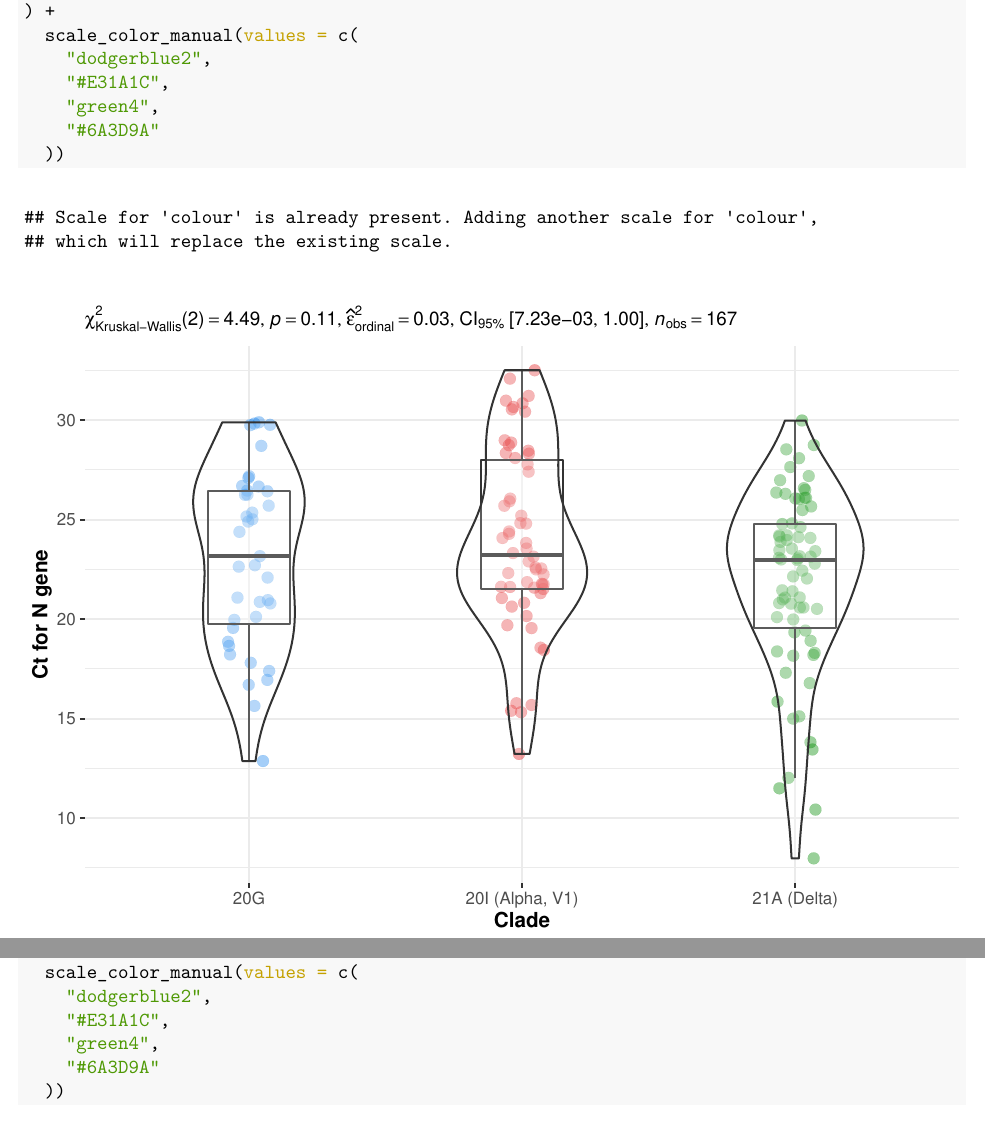
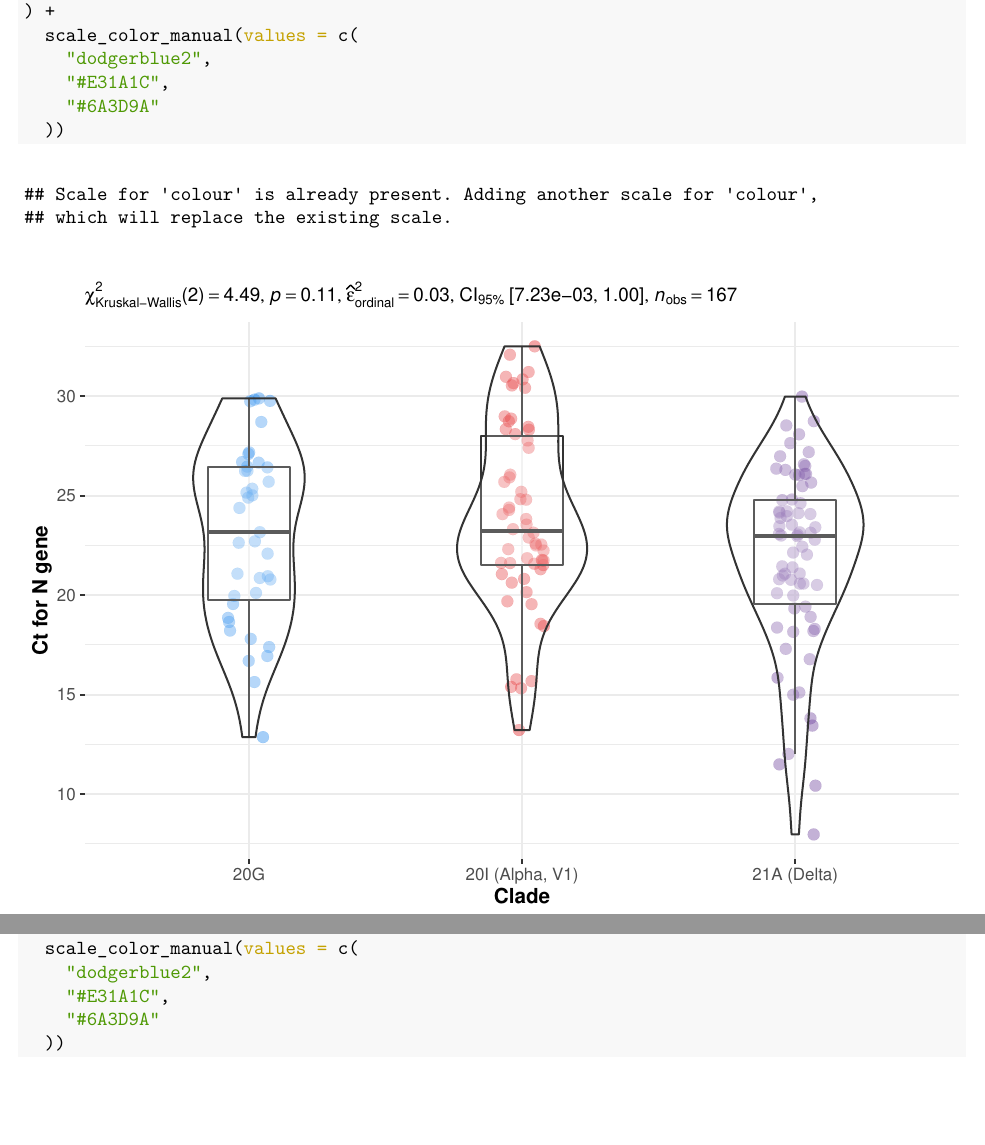
Before and after one commit to CUGBF/SARS-CoV-2_Ct-vs-Clade, an R Markdown document (Statistical_analysis_Ct_delta_gamma_alpha.Rmd): two parts of pages 86 and 90 of 91, joined at a grey line, cut so that both start at the same text, the shorter picture padded with empty space. The pictures show the output file Statistical_analysis_Ct_delta_gamma_alpha.pdf that the author committed with the source.

Commit message:
Changed Delta color in symptomatic-only plots to purple

````diff
--- a/Statistical_analysis_Ct_delta_gamma_alpha.Rmd
+++ b/Statistical_analysis_Ct_delta_gamma_alpha.Rmd
@@ -2503,7 +2503,6 @@ ggbetweenstats(
   scale_color_manual(values = c(
     "dodgerblue2",
     "#E31A1C",
-    "green4",
     "#6A3D9A"
   ))
 ```
@@ -2649,7 +2648,6 @@ ggbetweenstats(
   scale_color_manual(values = c(
     "dodgerblue2",
     "#E31A1C",
-    "green4",
     "#6A3D9A"
   ))
 ```
````
Also changed, not shown: Statistical_analysis_Ct_delta_gamma_alpha.pdf.
